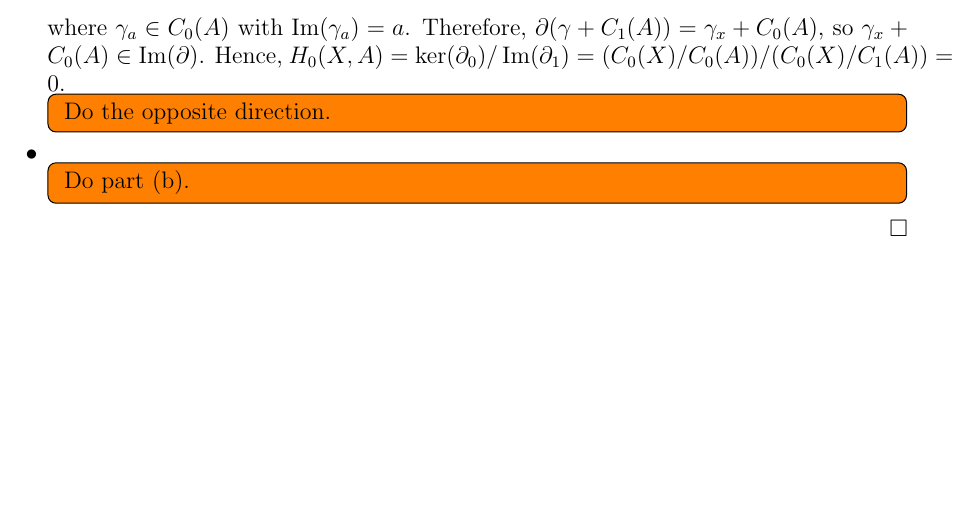
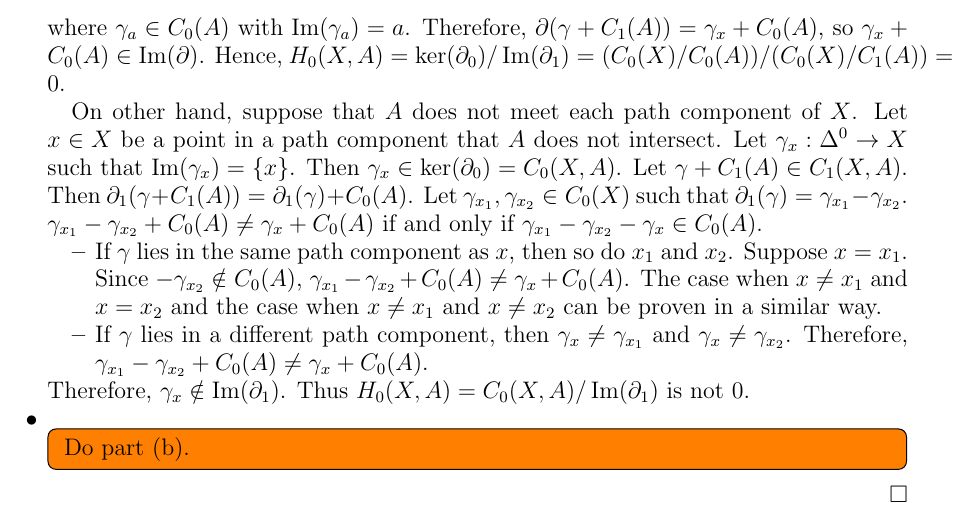
Before and after one commit to hidenori-shinohara/courses, a LaTeX problem sheet (math611/hw8/math6111-hw8.tex): part of page 2 of 2, cut so that both start at the same text, the shorter picture padded with empty space. Compiled offline with pdfLaTeX.

Commit message:
Finish part 1 problem 16 (611)

```diff
--- a/math611/hw8/math6111-hw8.tex
+++ b/math611/hw8/math6111-hw8.tex
@@ -123,9 +123,27 @@
       Therefore, $\partial(\gamma + C_1(A)) = \gamma_x + C_0(A)$, so $\gamma_x + C_0(A) \in \Im(\partial)$.
       Hence, $H_0(X, A) = \ker(\partial_0)/\Im(\partial_1) = (C_0(X)/C_0(A)) / (C_0(X)/C_1(A)) = 0$.
 
-      \todo[inline,caption={}]{
-        Do the opposite direction.
-      }
+      On other hand, suppose that $A$ does not meet each path component of $X$.
+      Let $x \in X$ be a point in a path component that $A$ does not intersect.
+      Let $\gamma_x: \Delta^0 \rightarrow X$ such that $\Im(\gamma_x) = \{ x \}$.
+      Then $\gamma_x \in \ker(\partial_0) = C_0(X, A)$.
+      Let $\gamma + C_1(A) \in C_1(X, A)$.
+      Then $\partial_1(\gamma + C_1(A)) = \partial_1(\gamma) + C_0(A)$.
+      Let $\gamma_{x_1}, \gamma_{x_2} \in C_0(X)$ such that $\partial_1(\gamma) = \gamma_{x_1} - \gamma_{x_2}$.
+      $\gamma_{x_1} - \gamma_{x_2} + C_0(A) \ne \gamma_x + C_0(A)$ if and only if $\gamma_{x_1} - \gamma_{x_2} - \gamma_x \in C_0(A)$.
+
+      \begin{itemize}
+        \item
+          If $\gamma$ lies in the same path component as $x$, then so do $x_1$ and $x_2$.
+          Suppose $x = x_1$.
+          Since $-\gamma_{x_2} \notin C_0(A)$, $\gamma_{x_1} - \gamma_{x_2} + C_0(A) \ne \gamma_x + C_0(A)$.
+          The case when $x \ne x_1$ and $x = x_2$ and the case when $x \ne x_1$ and $x \ne x_2$ can be proven in a similar way.
+        \item
+          If $\gamma$ lies in a different path component, then $\gamma_x \ne \gamma_{x_1}$ and $\gamma_x \ne \gamma_{x_2}$.
+          Therefore, $\gamma_{x_1} - \gamma_{x_2} + C_0(A) \ne \gamma_x + C_0(A)$.
+      \end{itemize}
+      Therefore, $\gamma_x \notin \Im(\partial_1)$.
+      Thus $H_0(X, A) = C_0(X, A) / \Im(\partial_1)$ is not 0.
     \item
       \todo[inline,caption={}]{
         Do part (b).
```
Also changed, not shown: math611/hw8/math6111-hw8.pdf.
